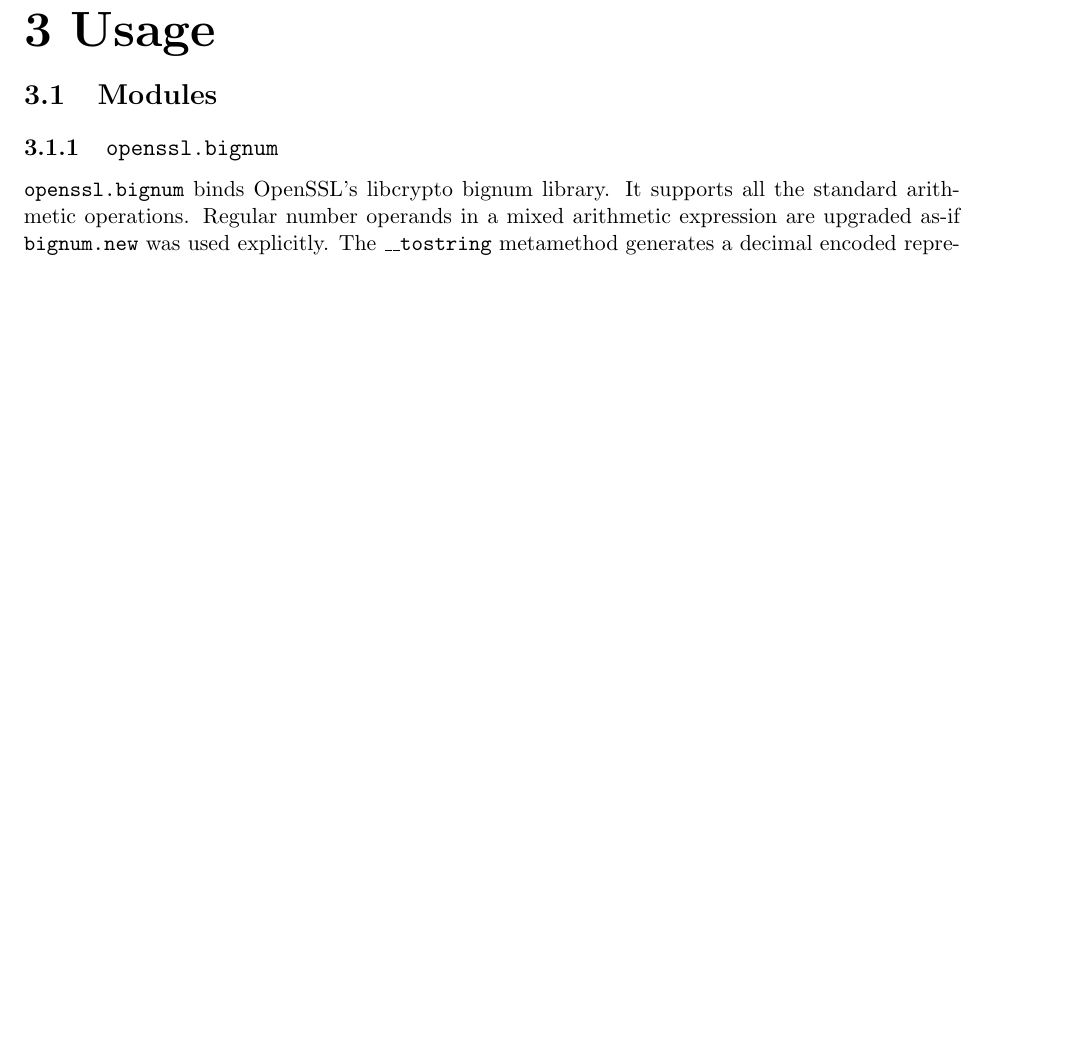
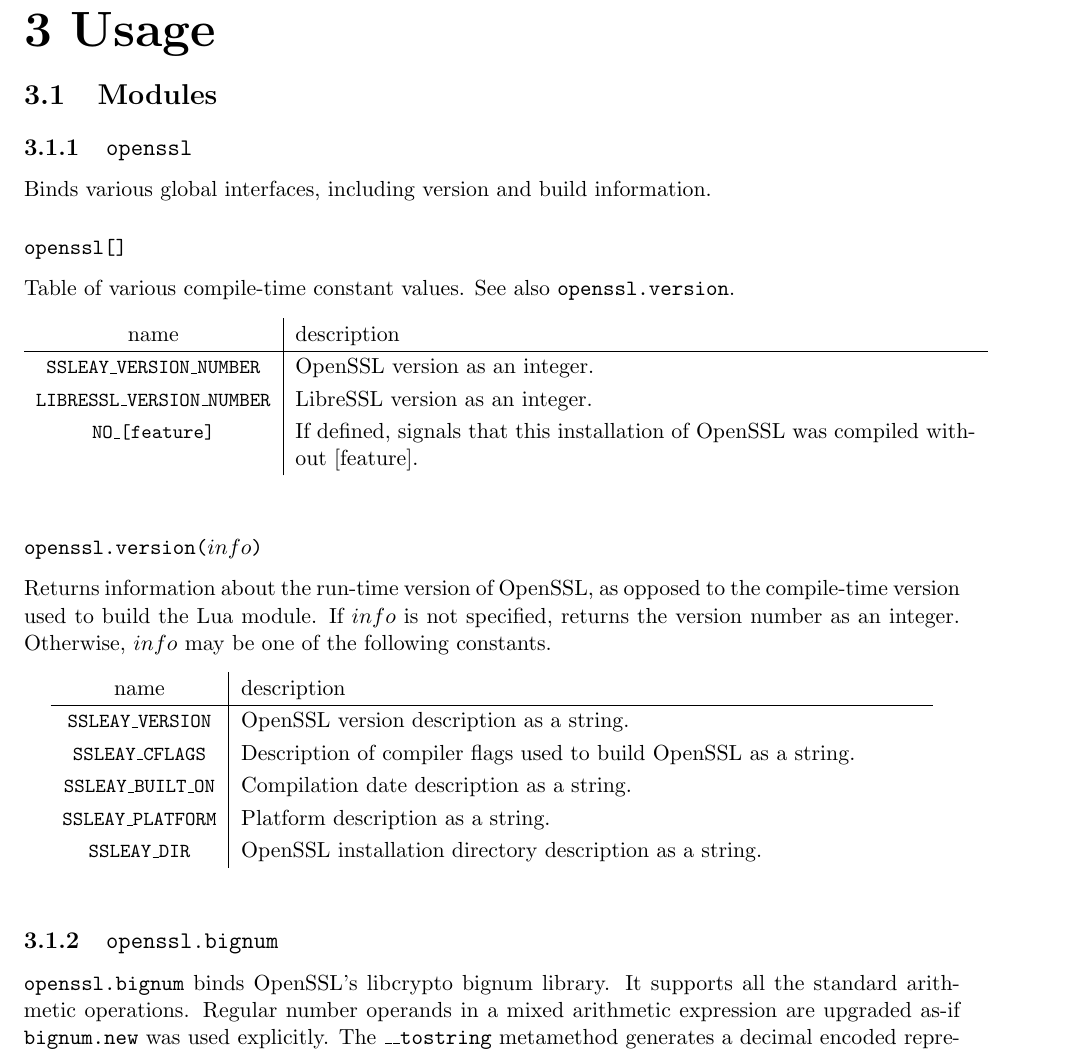
Before and after one commit to wahern/luaossl, a LaTeX book (doc/luaossl.tex): part of page 9 of 31, cut so that both start at the same text, the shorter picture padded with empty space. Compiled offline with pdfLaTeX.

Commit message:
document openssl module constants and openssl.version, which resolves issue #20

```diff
--- a/doc/luaossl.tex
+++ b/doc/luaossl.tex
@@ -216,6 +216,38 @@ Install Lua 5.3 module.
 \chapter{Usage}
 
 \section{Modules}
+
+\begin{Module}{openssl}
+
+Binds various global interfaces, including version and build information.
+
+\subsubsection[\fn{openssl[]}]{\fn{openssl[]}}
+
+Table of various compile-time constant values. See also \fn{openssl.version}.
+
+\begin{ctabular}{ c | p{12cm} }
+name & description \\\hline
+\small{\texttt{SSLEAY\_VERSION\_NUMBER}} & OpenSSL version as an integer. \\
+\small{\texttt{LIBRESSL\_VERSION\_NUMBER}} & LibreSSL version as an integer. \\
+\small{\texttt{NO\_[feature]}} & If defined, signals that this installation of OpenSSL was compiled without [feature]. \\
+\end{ctabular}
+
+
+\subsubsection[\fn{openssl.version}]{\fn{openssl.version($info$)}}
+
+Returns information about the run-time version of OpenSSL, as opposed to the compile-time version used to build the Lua module. If $info$ is not specified, returns the version number as an integer. Otherwise, $info$ may be one of the following constants.
+
+\begin{ctabular}{ c | p{12cm} }
+name & description \\\hline
+\small{\texttt{SSLEAY\_VERSION}} & OpenSSL version description as a string. \\
+\small{\texttt{SSLEAY\_CFLAGS}} & Description of compiler flags used to build OpenSSL as a string. \\
+\small{\texttt{SSLEAY\_BUILT\_ON}} & Compilation date description as a string. \\
+\small{\texttt{SSLEAY\_PLATFORM}} & Platform description as a string. \\
+\small{\texttt{SSLEAY\_DIR}} & OpenSSL installation directory description as a string. \\
+\end{ctabular}
+
+\end{Module}
+
 
 \begin{Module}{openssl.bignum}
 
```
Also changed, not shown: doc/luaossl.pdf.
